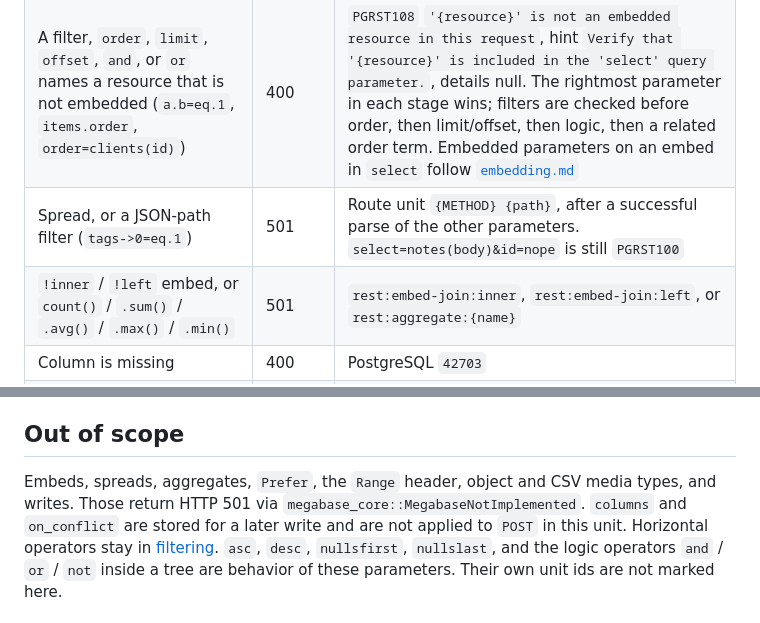
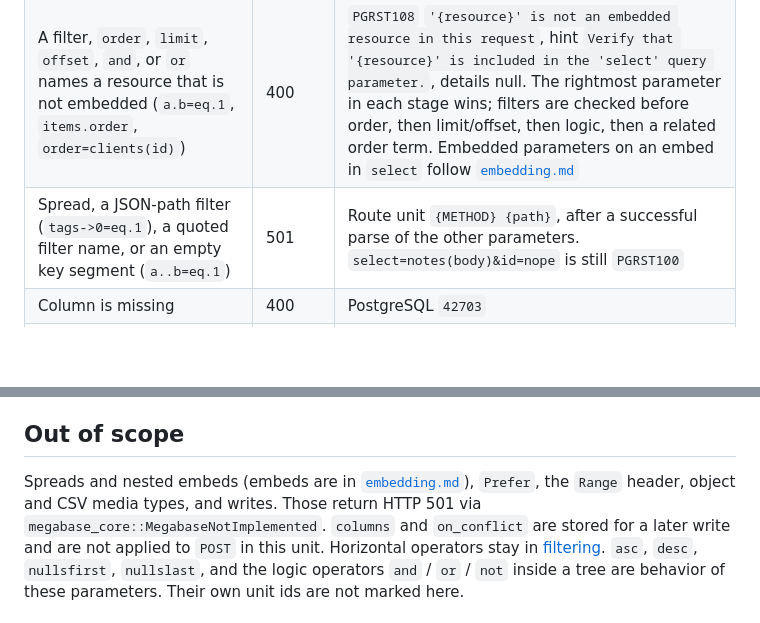
Before and after one commit to Zouhairmaj/megabase, a Markdown page: specs/rest/query-params.md, 2 parts joined by grey strips. Rendered like a GitHub page; blank space fills up the shorter version.

Commit message:
[rest] query-params: drop stale embed/aggregate 501 rows (coverage 19.2→19.2, conformance not measured)
Co-Authored-By: Claude Sonnet 5.5 <noreply@anthropic.com>
Co-authored-by: Megabase <340122669+megabase-agent@users.noreply.github.com>

```diff
--- a/specs/rest/query-params.md
+++ b/specs/rest/query-params.md
@@ -71,8 +71,7 @@ them. `limit=0` returns no rows. A nonzero `offset` without `limit` is
 |---|---|---|
 | `order`, logic, `columns`, `select`, a filter, or `on_conflict` does not parse | 400 | `PGRST100`. The first parser in the `parse` do-block wins. `order=id.ac` is column 4, unexpected `"c"`, expecting `"asc", "desc", "nullsfirst" or "nullslast"` |
 | A filter, `order`, `limit`, `offset`, `and`, or `or` names a resource that is not embedded (`a.b=eq.1`, `items.order`, `order=clients(id)`) | 400 | `PGRST108` `'{resource}' is not an embedded resource in this request`, hint `Verify that '{resource}' is included in the 'select' query parameter.`, details null. The rightmost parameter in each stage wins; filters are checked before order, then limit/offset, then logic, then a related order term. Embedded parameters on an embed in `select` follow [`embedding.md`](embedding.md) |
-| Spread, or a JSON-path filter (`tags->0=eq.1`) | 501 | Route unit `{METHOD} {path}`, after a successful parse of the other parameters. `select=notes(body)&id=nope` is still `PGRST100` |
-| `!inner` / `!left` embed, or `count()` / `.sum()` / `.avg()` / `.max()` / `.min()` | 501 | `rest:embed-join:inner`, `rest:embed-join:left`, or `rest:aggregate:{name}` |
+| Spread, a JSON-path filter (`tags->0=eq.1`), a quoted filter name, or an empty key segment (`a..b=eq.1`) | 501 | Route unit `{METHOD} {path}`, after a successful parse of the other parameters. `select=notes(body)&id=nope` is still `PGRST100` |
 | Column is missing | 400 | PostgreSQL `42703` |
 | `limit` or `offset` is negative, or does not fit `bigint` | 400 | PostgreSQL `2201W`, `2201X`, or `22003` |
 | `DATABASE_URL` is unset | 503 | `PGRST000` |
@@ -96,7 +95,7 @@ them. `limit=0` returns no rows. A nonzero `offset` without `limit` is
 
 ## Out of scope
 
-Embeds, spreads, aggregates, `Prefer`, the `Range` header, object and CSV
+Spreads and nested embeds (embeds are in [`embedding.md`](embedding.md)), `Prefer`, the `Range` header, object and CSV
 media types, and writes. Those return HTTP 501 via
 `megabase_core::MegabaseNotImplemented`. `columns` and `on_conflict` are
 stored for a later write and are not applied to `POST` in this unit.
```
